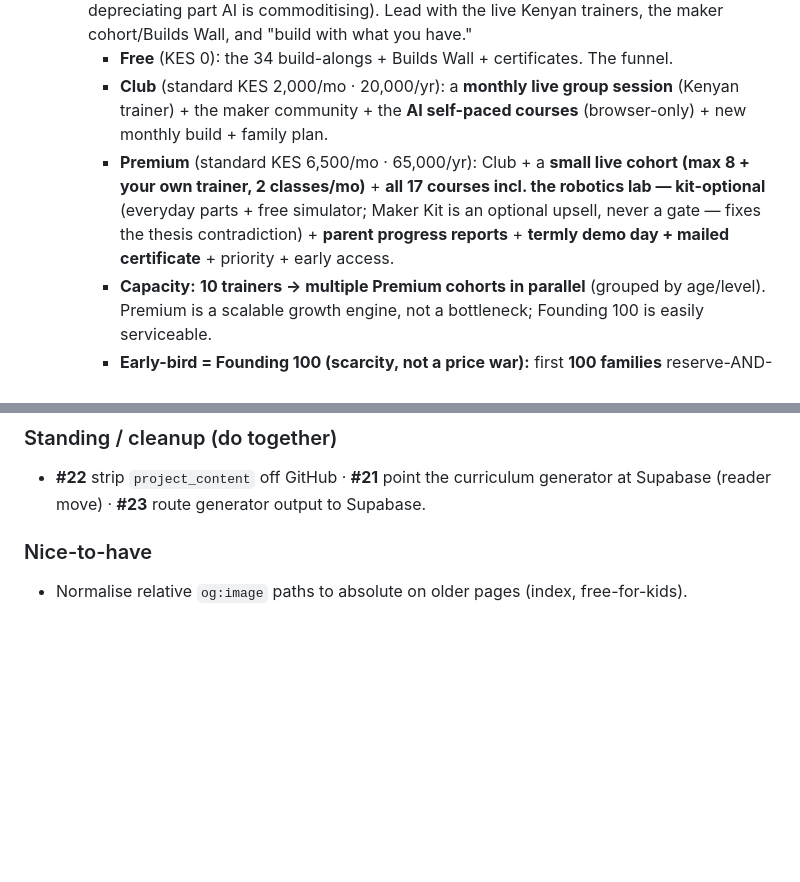
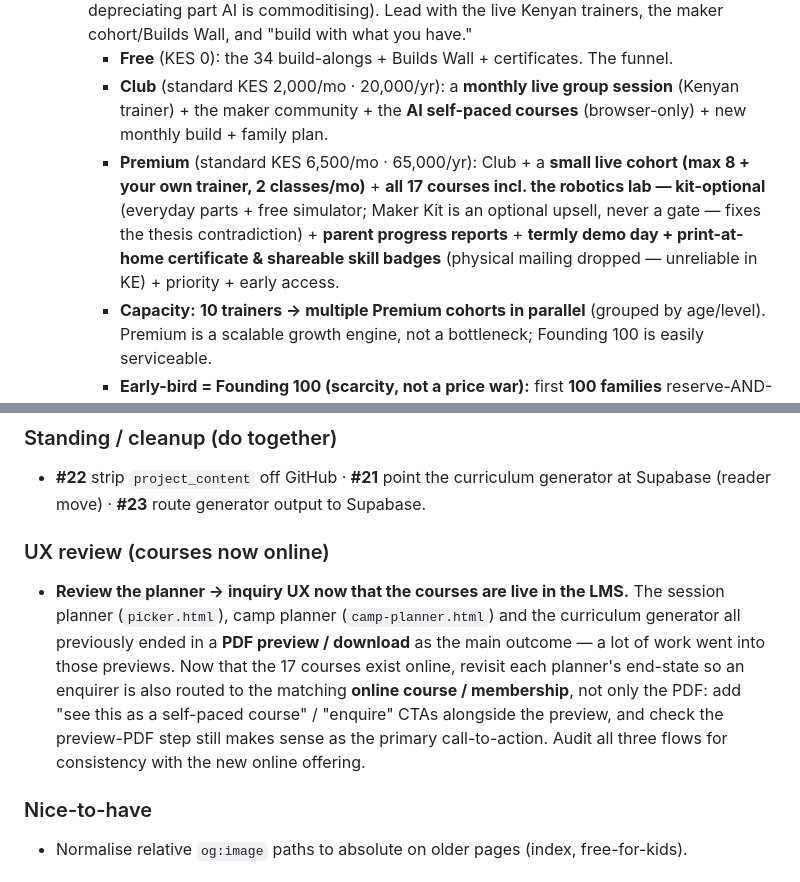
Before and after one commit to anny320/tinkerwithme, a Markdown page: NEXT.md, 2 parts joined by grey strips. GitHub-like rendering; blank space fills up the shorter version.

Commit message:
NEXT.md: add planner PDF-preview UX review task; note certificate change
Now that the 17 courses are online in the LMS, add a backlog task to revisit the
session/camp planner and curriculum-generator flows (which ended in a PDF
preview) so enquirers are also routed to the matching online course/membership.
Also align the Premium perk note with the print-at-home certificate + badges
decision (physical mailing dropped).

Co-Authored-By: Claude Opus 4.8 <noreply@anthropic.com>
Claude-Session: https://claude.ai/code/session_012XYvHSdXWnwMLcc6RJsE4M

```diff
--- a/NEXT.md
+++ b/NEXT.md
@@ -25,7 +25,7 @@ _Last updated: 24 Oct 2026_
   - **⭐ OFFERING MODEL (locked 25 Oct — brainstorm + Thiel critique) — three intents: Free / Club / Premium.** **Repositioned around the monopoly:** live + local + community + kit-optional + outcomes (the un-commoditisable moat), NOT "number of courses" (the depreciating part AI is commoditising). Lead with the live Kenyan trainers, the maker cohort/Builds Wall, and "build with what you have."
     - **Free** (KES 0): the 34 build-alongs + Builds Wall + certificates. The funnel.
     - **Club** (standard KES 2,000/mo · 20,000/yr): a **monthly live group session** (Kenyan trainer) + the maker community + the **AI self-paced courses** (browser-only) + new monthly build + family plan.
-    - **Premium** (standard KES 6,500/mo · 65,000/yr): Club + a **small live cohort (max 8 + your own trainer, 2 classes/mo)** + **all 17 courses incl. the robotics lab — kit-optional** (everyday parts + free simulator; Maker Kit is an optional upsell, never a gate — fixes the thesis contradiction) + **parent progress reports** + **termly demo day + mailed certificate** + priority + early access.
+    - **Premium** (standard KES 6,500/mo · 65,000/yr): Club + a **small live cohort (max 8 + your own trainer, 2 classes/mo)** + **all 17 courses incl. the robotics lab — kit-optional** (everyday parts + free simulator; Maker Kit is an optional upsell, never a gate — fixes the thesis contradiction) + **parent progress reports** + **termly demo day + print-at-home certificate & shareable skill badges** (physical mailing dropped — unreliable in KE) + priority + early access.
     - **Capacity:** **10 trainers → multiple Premium cohorts in parallel** (grouped by age/level). Premium is a scalable growth engine, not a bottleneck; Founding 100 is easily serviceable.
     - **Early-bird = Founding 100 (scarcity, not a price war):** first **100 families** reserve-AND-pay now at **40% off locked for 12 months** (Club KES 1,200/mo, Premium KES 3,900/mo), get **lifetime founding status** + founders wall + first access. **10-day money-back** guarantee, tightened to *not-yet-consumed* (no completed course / no live session) to stop gaming. Join form tags payments `[EARLY-BIRD …]`; approve with **`lms_grant_membership_early`** (sets `early_bird` + `early_bird_until = +12mo`).
     - **Distribution baked in:** referral (WhatsApp share → both get a free month, manual for now) · schools channel card → `schools.html` (B2B2C, bypasses per-family CAC) · free→paid trigger at free-project completion (**still to build on `course.html`/free-for-kids**).
@@ -47,6 +47,9 @@ _Last updated: 24 Oct 2026_
 
 ### Standing / cleanup (do together)
 - **#22** strip `project_content` off GitHub · **#21** point the curriculum generator at Supabase (reader move) · **#23** route generator output to Supabase.
+
+### UX review (courses now online)
+- **Review the planner → inquiry UX now that the courses are live in the LMS.** The session planner (`picker.html`), camp planner (`camp-planner.html`) and the curriculum generator all previously ended in a **PDF preview / download** as the main outcome — a lot of work went into those previews. Now that the 17 courses exist online, revisit each planner's end-state so an enquirer is also routed to the matching **online course / membership**, not only the PDF: add "see this as a self-paced course" / "enquire" CTAs alongside the preview, and check the preview-PDF step still makes sense as the primary call-to-action. Audit all three flows for consistency with the new online offering.
 
 ### Nice-to-have
 - Normalise relative `og:image` paths to absolute on older pages (index, free-for-kids).
```
